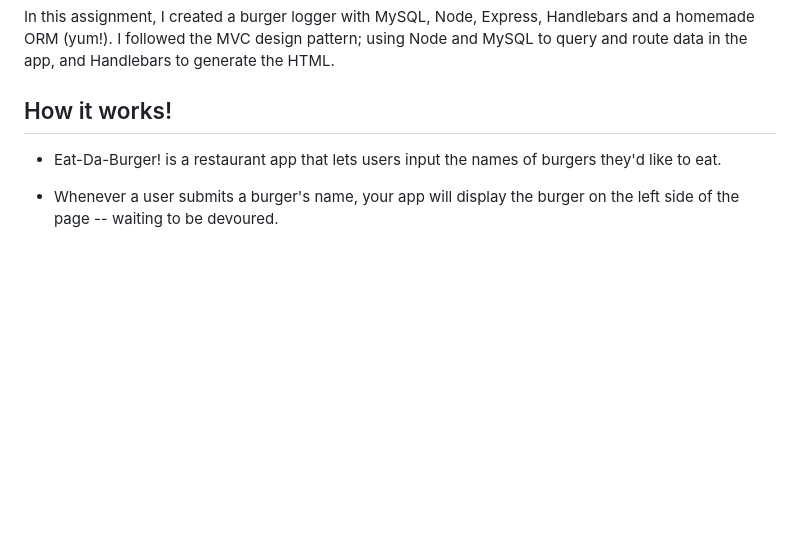
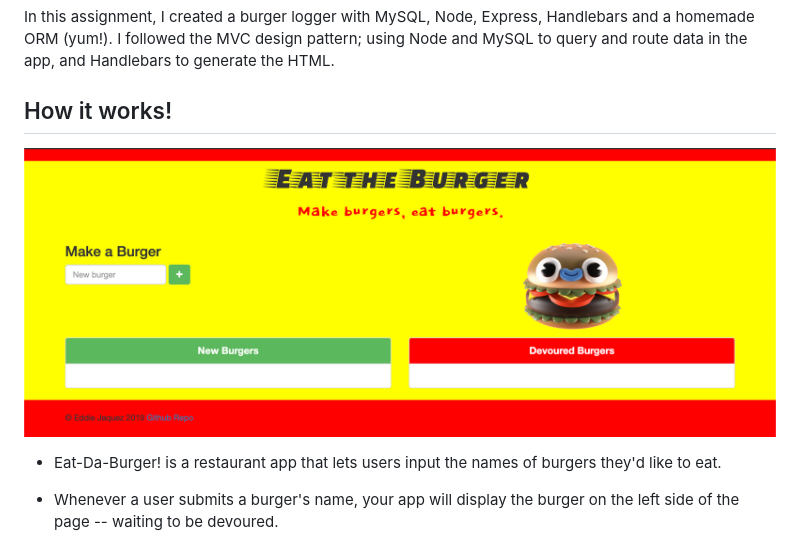
Before and after one commit to ejbronze/burger, a Markdown page: README.md, the part around the change. GitHub-like rendering; pictures changed too: public/assets/img/screenshot.png (added); blank space fills up the shorter version.

```diff
--- a/README.md
+++ b/README.md
@@ -7,6 +7,8 @@
 In this assignment, I created a burger logger with MySQL, Node, Express, Handlebars and a homemade ORM (yum!). I followed the MVC design pattern; using Node and MySQL to query and route data in the app, and Handlebars to generate the HTML.
 
 ## How it works!
+
+![](public/assets/img/screenshot.png)
 
 - Eat-Da-Burger! is a restaurant app that lets users input the names of burgers they'd like to eat.
 
```
